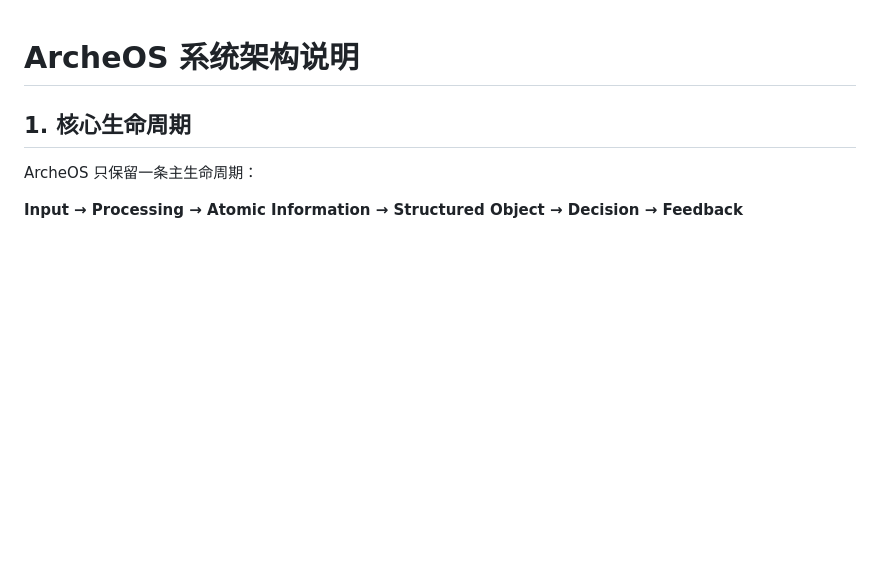
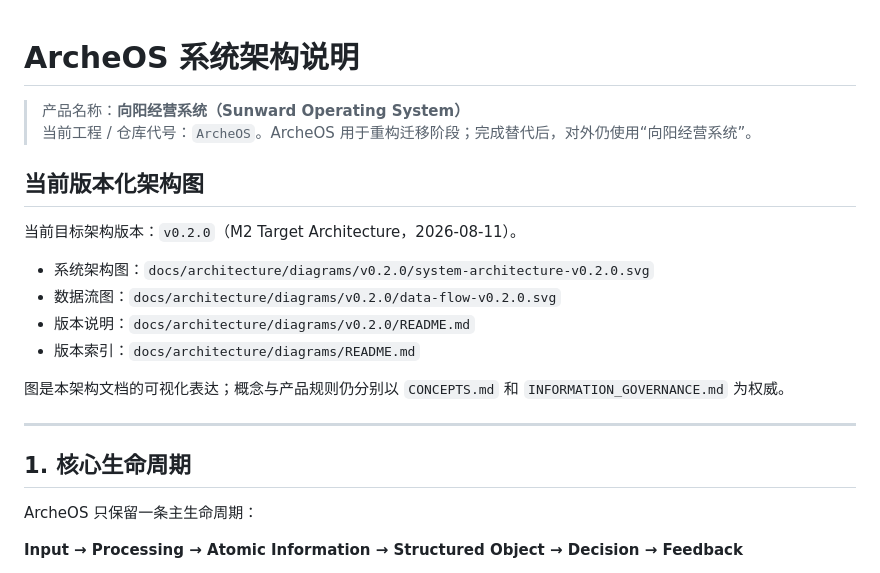
Before and after one commit to leevi2010-cursor/ArcheOS, a Markdown page: docs/architecture/ARCHITECTURE.md, the part around the change. GitHub-like rendering; blank space fills up the shorter version.

Commit message:
docs: link architecture v0.2.0 diagrams

```diff
--- a/docs/architecture/ARCHITECTURE.md
+++ b/docs/architecture/ARCHITECTURE.md
@@ -1,4 +1,20 @@
 # ArcheOS 系统架构说明
+
+> 产品名称：**向阳经营系统（Sunward Operating System）**
+> 当前工程 / 仓库代号：`ArcheOS`。ArcheOS 用于重构迁移阶段；完成替代后，对外仍使用“向阳经营系统”。
+
+## 当前版本化架构图
+
+当前目标架构版本：`v0.2.0`（M2 Target Architecture，2026-08-11）。
+
+- 系统架构图：`docs/architecture/diagrams/v0.2.0/system-architecture-v0.2.0.svg`
+- 数据流图：`docs/architecture/diagrams/v0.2.0/data-flow-v0.2.0.svg`
+- 版本说明：`docs/architecture/diagrams/v0.2.0/README.md`
+- 版本索引：`docs/architecture/diagrams/README.md`
+
+图是本架构文档的可视化表达；概念与产品规则仍分别以 `CONCEPTS.md` 和 `INFORMATION_GOVERNANCE.md` 为权威。
+
+---
 
 ## 1. 核心生命周期
 
```
